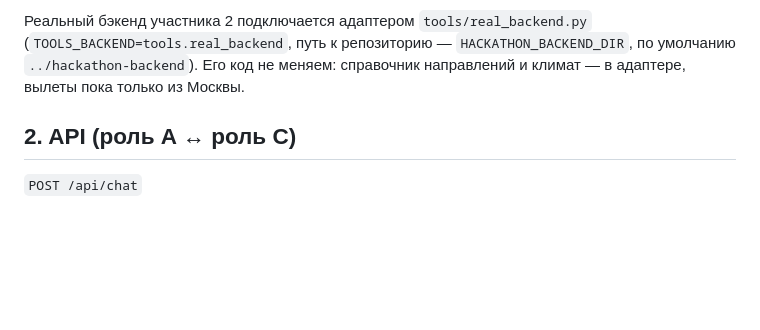
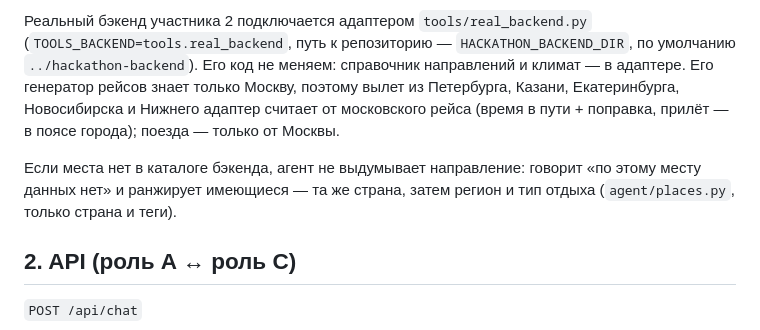
Before and after one commit to azykovm46-glitch/travel-agent, a Markdown page: docs/CONTRACTS.md, the part around the change. Drawn GitHub-style; blank space fills up the shorter version.

Commit message:
Обнови контракт: города вылета адаптера и места вне каталога
Co-Authored-By: Claude Opus 5.5 <noreply@anthropic.com>

```diff
--- a/docs/CONTRACTS.md
+++ b/docs/CONTRACTS.md
@@ -37,7 +37,12 @@
 
 Реальный бэкенд участника 2 подключается адаптером `tools/real_backend.py`
 (`TOOLS_BACKEND=tools.real_backend`, путь к репозиторию — `HACKATHON_BACKEND_DIR`, по умолчанию `../hackathon-backend`).
-Его код не меняем: справочник направлений и климат — в адаптере, вылеты пока только из Москвы.
+Его код не меняем: справочник направлений и климат — в адаптере. Его генератор рейсов знает только Москву,
+поэтому вылет из Петербурга, Казани, Екатеринбурга, Новосибирска и Нижнего адаптер считает от московского
+рейса (время в пути + поправка, прилёт — в поясе города); поезда — только от Москвы.
+
+Если места нет в каталоге бэкенда, агент не выдумывает направление: говорит «по этому месту данных нет»
+и ранжирует имеющиеся — та же страна, затем регион и тип отдыха (`agent/places.py`, только страна и теги).
 
 ## 2. API (роль A ↔ роль C)
 
```
